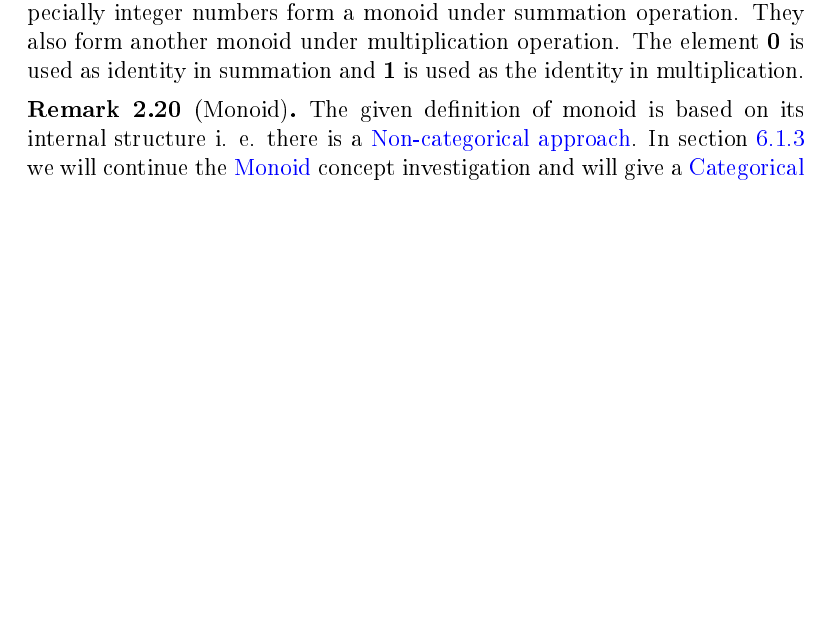
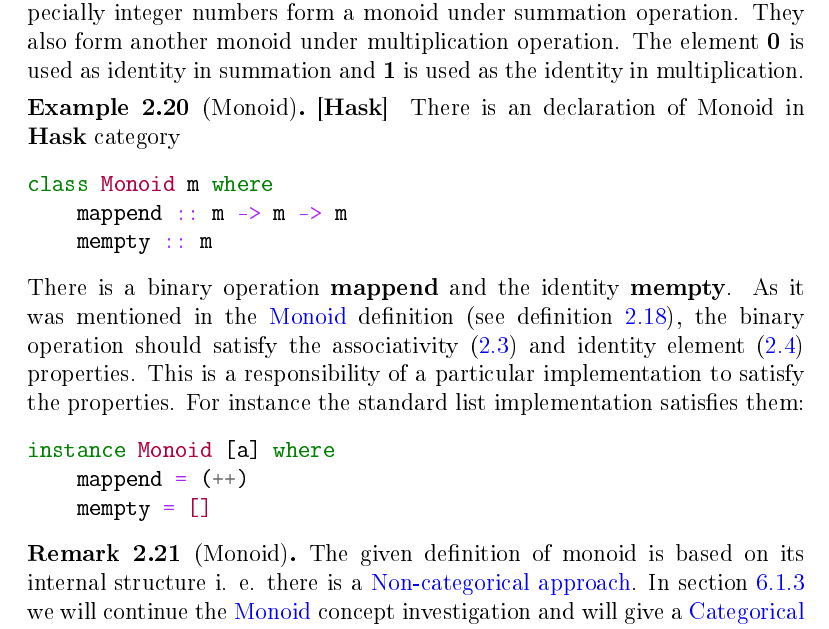
Before and after one commit to CatTheoryByExample/book, a LaTeX book (cattheory.tex, which reads objectsmorphisms.tex): part of page 43 of 135, cut so that both start at the same text, the shorter picture padded with empty space. The pictures show the PDF file cattheory.pdf that the author committed with the source.

Commit message:
monoid haskell example was added

```diff
--- a/objectsmorphisms.tex
+++ b/objectsmorphisms.tex
@@ -463,6 +469,29 @@ form another monoid under multiplication operation. The element
 \textbf{0} is used as identity in summation and \textbf{1} is used as
 the identity in multiplication.
 \end{example}
+
+\begin{example}[Monoid][$\cat{Hask}$]
+There is an declaration of Monoid in $\cat{Hask}$ category
+\begin{minted}{haskell}
+class Monoid m where
+    mappend :: m -> m -> m
+    mempty :: m
+\end{minted}
+There is a binary operation \textbf{mappend} and the identity
+\textbf{mempty}. As it was mentioned in the \mynameref{def:monoid}
+definition (see \cref{def:monoid}), the binary operation should
+satisfy the associativity \eqref{eq:monoid_associativity} and identity
+element \eqref{eq:monoid_identity_element} properties. This is a
+responsibility of a particular implementation to satisfy the
+properties. For instance the standard list implementation satisfies
+them:
+\begin{minted}{haskell}
+instance Monoid [a] where
+    mappend = (++)
+    mempty = []
+\end{minted}
+\end{example}
+
 
 \begin{remark}[Monoid]
 The given definition of monoid is based on its internal structure i.
```
Also changed, not shown: cattheory.pdf, objectsmorphisms.tex (20 more changed lines).
